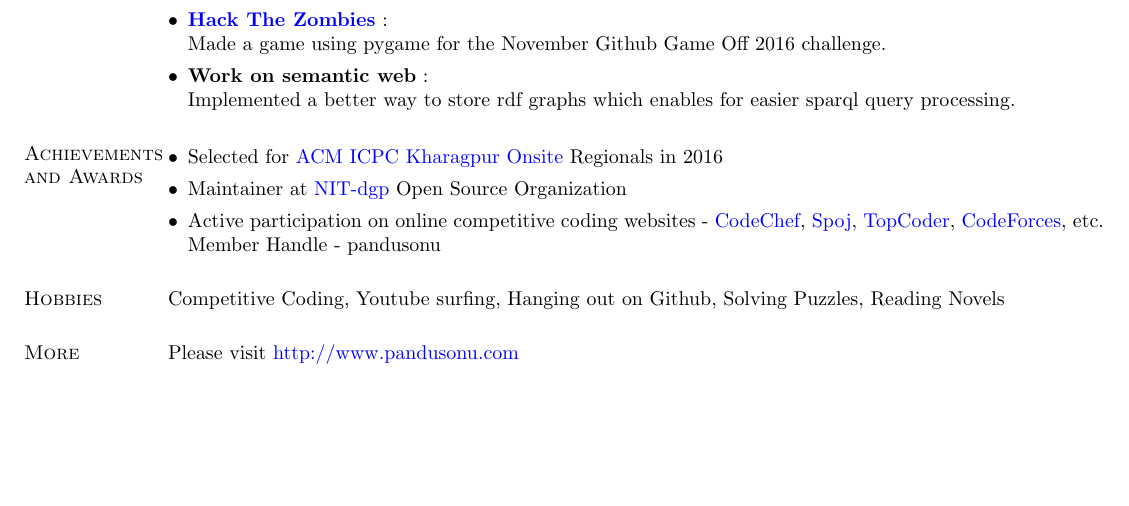
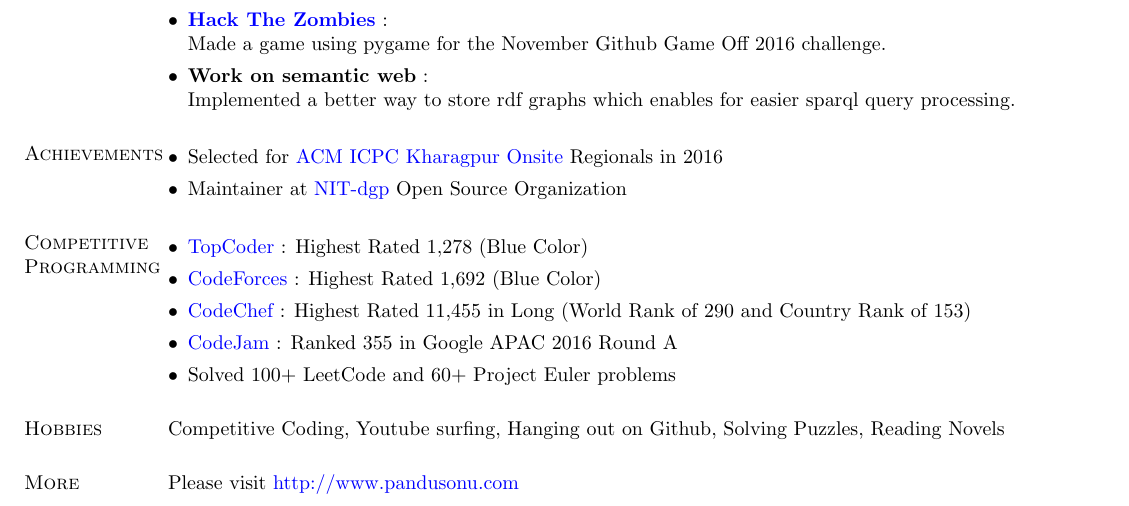
Before and after one commit to pandusonu2/Resume, a LaTeX CV (Standard/main.tex): part of the page, cut so that both start at the same text, the shorter picture padded with empty space. Compiled offline with pdfLaTeX.

Commit message:
Added competitive coding section

```diff
--- a/Standard/main.tex
+++ b/Standard/main.tex
@@ -96,11 +96,23 @@
 %	ACHIEVEMENT SECTION
 %----------------------------------------------------------------------------------------
 
-\section{Achievements and Awards}
+\section{Achievements}
 \begin{itemize}[leftmargin=*]
  \item Selected for \href{acm.iitkgp.ac.in}{ACM ICPC Kharagpur Onsite} Regionals in 2016
  \item Maintainer at \href{https://github.com/NIT-dgp}{NIT-dgp} Open Source Organization
- \item Active participation on online competitive coding websites - \href{http://www.codechef.com/users/ashish1294}{CodeChef}, \href{http://www.spoj.com/users/pandusonu/}{Spoj}, \href{http://topcoder.com/members/pandusonu/details/?track=DATA_SCIENCE&subTrack=SRM}{TopCoder}, \href{http://codeforces.com/profile/pandusonu}{CodeForces}, etc. Member Handle - pandusonu
+\end{itemize}
+
+%----------------------------------------------------------------------------------------
+%	COMPETITIVE PROGRAMMING SECTION
+%----------------------------------------------------------------------------------------
+
+\section{Competitive Programming}
+\begin{itemize}[leftmargin=*]
+ \item \href{https://www.topcoder.com/members/pandusonu/details/?track=DATA_SCIENCE&subTrack=SRM}{TopCoder} : Highest Rated 1,278 (Blue Color)
+ \item \href{http://codeforces.com/profile/pandusonu}{CodeForces} : Highest Rated 1,692 (Blue Color)
+ \item \href{https://www.codechef.com/users/pandusonu}{CodeChef} : Highest Rated 11,455 in Long (World Rank of 290 and Country Rank of 153)
+ \item \href{https://code.google.com/codejam/contest/11274486/scoreboard#sp=331}{CodeJam} : Ranked 355 in Google APAC 2016 Round A
+ \item Solved 100+ LeetCode and 60+ Project Euler problems
 \end{itemize}
 
 %----------------------------------------------------------------------------------------
```
Also changed, not shown: Standard/main.pdf.
